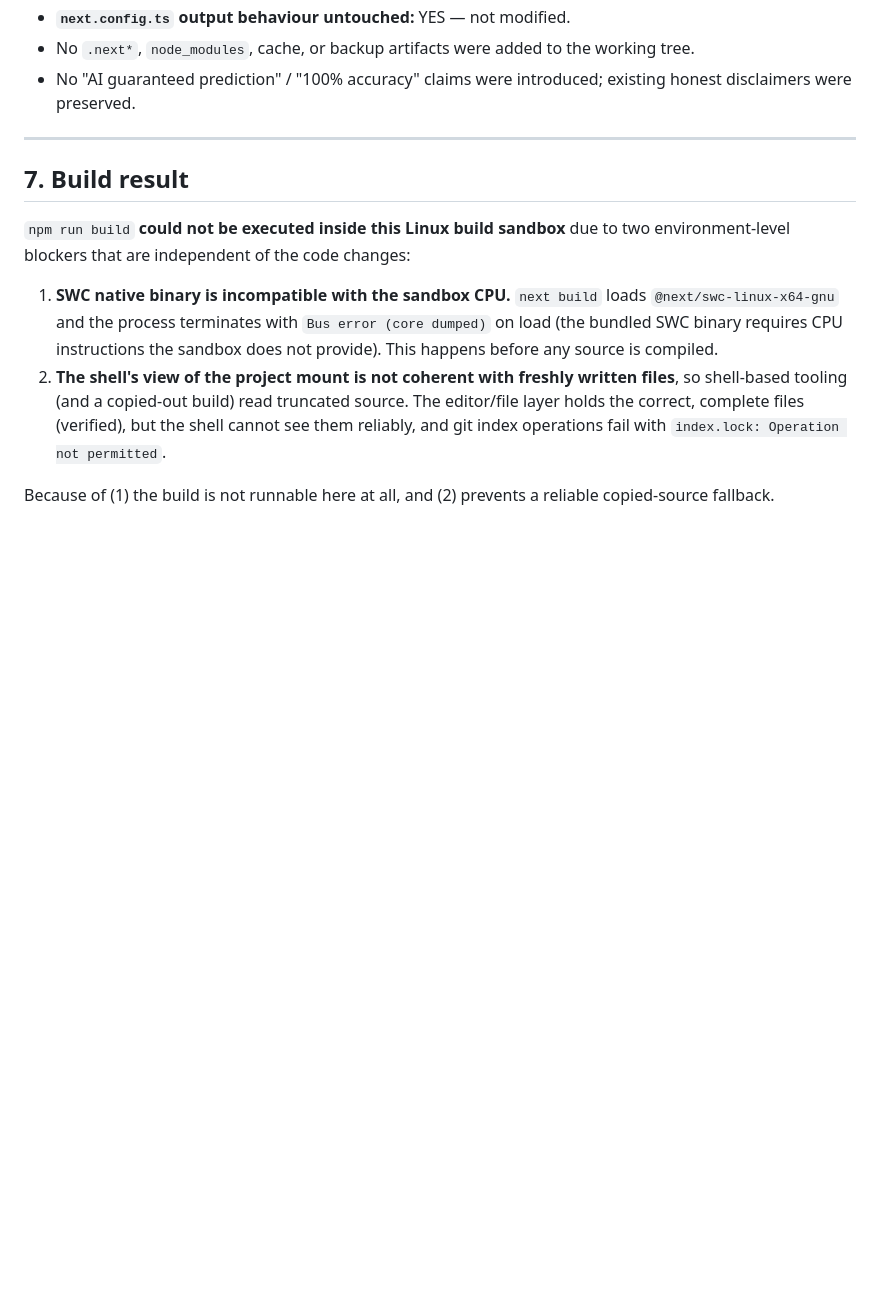
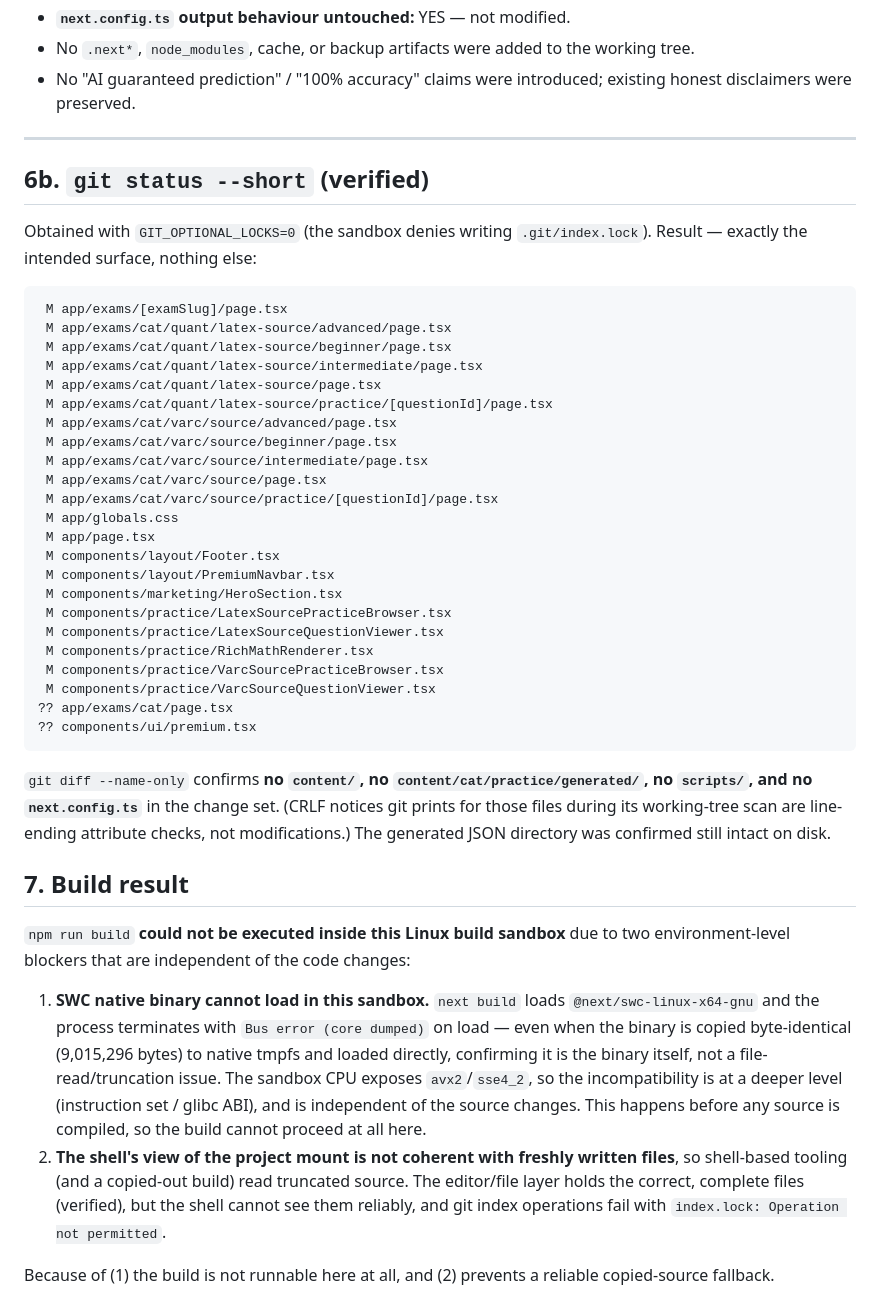
Before and after one commit to cparv3716-creator/Exam-Pred, a Markdown page: reports/local_imports/UI_POLISH_REPORT.md, the part around the change. Drawn GitHub-style; blank space fills up the shorter version.

````diff
--- a/reports/local_imports/UI_POLISH_REPORT.md
+++ b/reports/local_imports/UI_POLISH_REPORT.md
@@ -92,11 +92,43 @@ All twelve requested primitives are present (plus `Breadcrumb` and `QuickLinkCar
 
 ---
 
+## 6b. `git status --short` (verified)
+
+Obtained with `GIT_OPTIONAL_LOCKS=0` (the sandbox denies writing `.git/index.lock`). Result — exactly the intended surface, nothing else:
+
+```
+ M app/exams/[examSlug]/page.tsx
+ M app/exams/cat/quant/latex-source/advanced/page.tsx
+ M app/exams/cat/quant/latex-source/beginner/page.tsx
+ M app/exams/cat/quant/latex-source/intermediate/page.tsx
+ M app/exams/cat/quant/latex-source/page.tsx
+ M app/exams/cat/quant/latex-source/practice/[questionId]/page.tsx
+ M app/exams/cat/varc/source/advanced/page.tsx
+ M app/exams/cat/varc/source/beginner/page.tsx
+ M app/exams/cat/varc/source/intermediate/page.tsx
+ M app/exams/cat/varc/source/page.tsx
+ M app/exams/cat/varc/source/practice/[questionId]/page.tsx
+ M app/globals.css
+ M app/page.tsx
+ M components/layout/Footer.tsx
+ M components/layout/PremiumNavbar.tsx
+ M components/marketing/HeroSection.tsx
+ M components/practice/LatexSourcePracticeBrowser.tsx
+ M components/practice/LatexSourceQuestionViewer.tsx
+ M components/practice/RichMathRenderer.tsx
+ M components/practice/VarcSourcePracticeBrowser.tsx
+ M components/practice/VarcSourceQuestionViewer.tsx
+?? app/exams/cat/page.tsx
+?? components/ui/premium.tsx
+```
+
+`git diff --name-only` confirms **no `content/`, no `content/cat/practice/generated/`, no `scripts/`, and no `next.config.ts`** in the change set. (CRLF notices git prints for those files during its working-tree scan are line-ending attribute checks, not modifications.) The generated JSON directory was confirmed still intact on disk.
+
 ## 7. Build result
 
 `npm run build` **could not be executed inside this Linux build sandbox** due to two environment-level blockers that are independent of the code changes:
 
-1. **SWC native binary is incompatible with the sandbox CPU.** `next build` loads `@next/swc-linux-x64-gnu` and the process terminates with `Bus error (core dumped)` on load (the bundled SWC binary requires CPU instructions the sandbox does not provide). This happens before any source is compiled.
+1. **SWC native binary cannot load in this sandbox.** `next build` loads `@next/swc-linux-x64-gnu` and the process terminates with `Bus error (core dumped)` on load — even when the binary is copied byte-identical (9,015,296 bytes) to native tmpfs and loaded directly, confirming it is the binary itself, not a file-read/truncation issue. The sandbox CPU exposes `avx2`/`sse4_2`, so the incompatibility is at a deeper level (instruction set / glibc ABI), and is independent of the source changes. This happens before any source is compiled, so the build cannot proceed at all here.
 2. **The shell's view of the project mount is not coherent with freshly written files**, so shell-based tooling (and a copied-out build) read truncated source. The editor/file layer holds the correct, complete files (verified), but the shell cannot see them reliably, and git index operations fail with `index.lock: Operation not permitted`.
 
 Because of (1) the build is not runnable here at all, and (2) prevents a reliable copied-source fallback.
````
